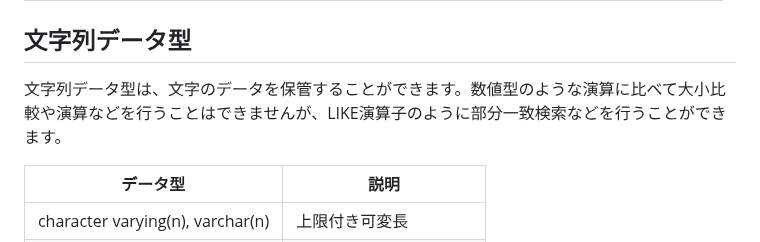
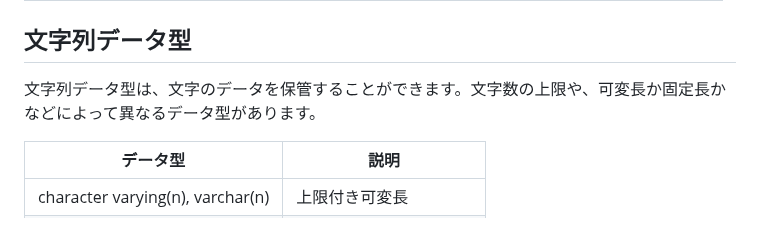
Before and after one commit to lpi-japan/ossdb-text, a Markdown page: Chapter3.md, the part around the change. Drawn GitHub-style.

Commit message:
文字列データ型についての記述を修正。

```diff
--- a/Chapter3.md
+++ b/Chapter3.md
@@ -81,7 +81,7 @@ PostgreSQLはinteger型、numeric型以外の数値型も備えています。
 | bigserial | 8バイト | 1から9223372036854775807
 
 ## 文字列データ型
-文字列データ型は、文字のデータを保管することができます。数値型のような演算に比べて大小比較や演算などを行うことはできませんが、LIKE演算子のように部分一致検索などを行うことができます。
+文字列データ型は、文字のデータを保管することができます。文字数の上限や、可変長か固定長かなどによって異なるデータ型があります。
 
 | データ型 | 説明
 |---|---
```
